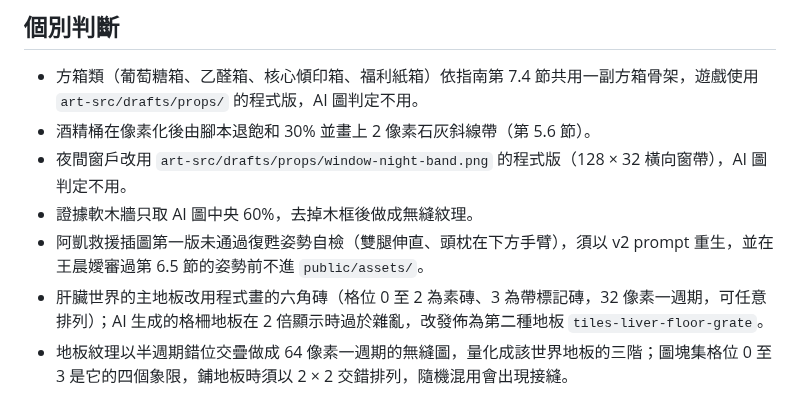
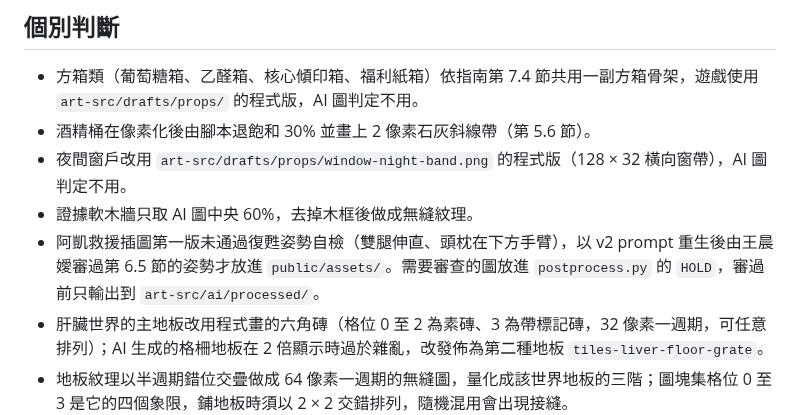
Before and after one commit to 115-1-NTNU-Game-Programming-POLS/body-inc, a Markdown page: tools/art/README.md, the part around the change. GitHub-like rendering.

```diff
--- a/tools/art/README.md
+++ b/tools/art/README.md
@@ -47,6 +47,6 @@
 - 酒精桶在像素化後由腳本退飽和 30% 並畫上 2 像素石灰斜線帶（第 5.6 節）。
 - 夜間窗戶改用 `art-src/drafts/props/window-night-band.png` 的程式版（128 × 32 橫向窗帶），AI 圖判定不用。
 - 證據軟木牆只取 AI 圖中央 60%，去掉木框後做成無縫紋理。
-- 阿凱救援插圖第一版未通過復甦姿勢自檢（雙腿伸直、頭枕在下方手臂），須以 v2 prompt 重生，並在王晨嬡審過第 6.5 節的姿勢前不進 `public/assets/`。
+- 阿凱救援插圖第一版未通過復甦姿勢自檢（雙腿伸直、頭枕在下方手臂），以 v2 prompt 重生後由王晨嬡審過第 6.5 節的姿勢才放進 `public/assets/`。需要審查的圖放進 `postprocess.py` 的 `HOLD`，審過前只輸出到 `art-src/ai/processed/`。
 - 肝臟世界的主地板改用程式畫的六角磚（格位 0 至 2 為素磚、3 為帶標記磚，32 像素一週期，可任意排列）；AI 生成的格柵地板在 2 倍顯示時過於雜亂，改發佈為第二種地板 `tiles-liver-floor-grate`。
 - 地板紋理以半週期錯位交疊做成 64 像素一週期的無縫圖，量化成該世界地板的三階；圖塊集格位 0 至 3 是它的四個象限，鋪地板時須以 2 × 2 交錯排列，隨機混用會出現接縫。
```
Also changed, not shown: public/assets/illustrations/illust-ch3-rescue.png (added), 5 other files.
